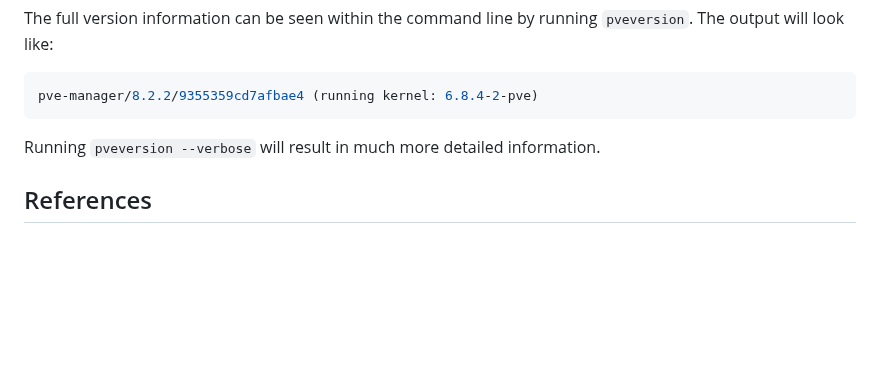
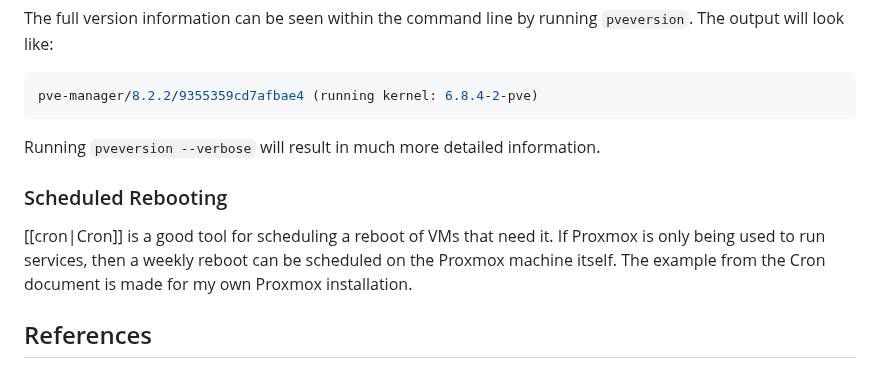
Before and after one commit to Justin-Garey/Guides, a Markdown page: self_hosting/proxmox.md, the part around the change. Rendered like a GitHub page; blank space fills up the shorter version.

Commit message:
Added a quick how to for cron and a section in proxmox for scheduled reboots

````diff
--- a/self_hosting/proxmox.md
+++ b/self_hosting/proxmox.md
@@ -141,6 +141,9 @@ pve-manager/8.2.2/9355359cd7afbae4 (running kernel: 6.8.4-2-pve)
 ```
 
 Running ```pveversion --verbose``` will result in much more detailed information.
+### Scheduled Rebooting
+
+[[cron|Cron]] is a good tool for scheduling a reboot of VMs that need it. If Proxmox is only being used to run services, then a weekly reboot can be scheduled on the Proxmox machine itself. The example from the Cron document is made for my own Proxmox installation.
 ## References
 
 - [Proxmox Website](https://www.proxmox.com/en/)
````
Also changed, not shown: tools/cron.md (added, +24 -0 lines).
